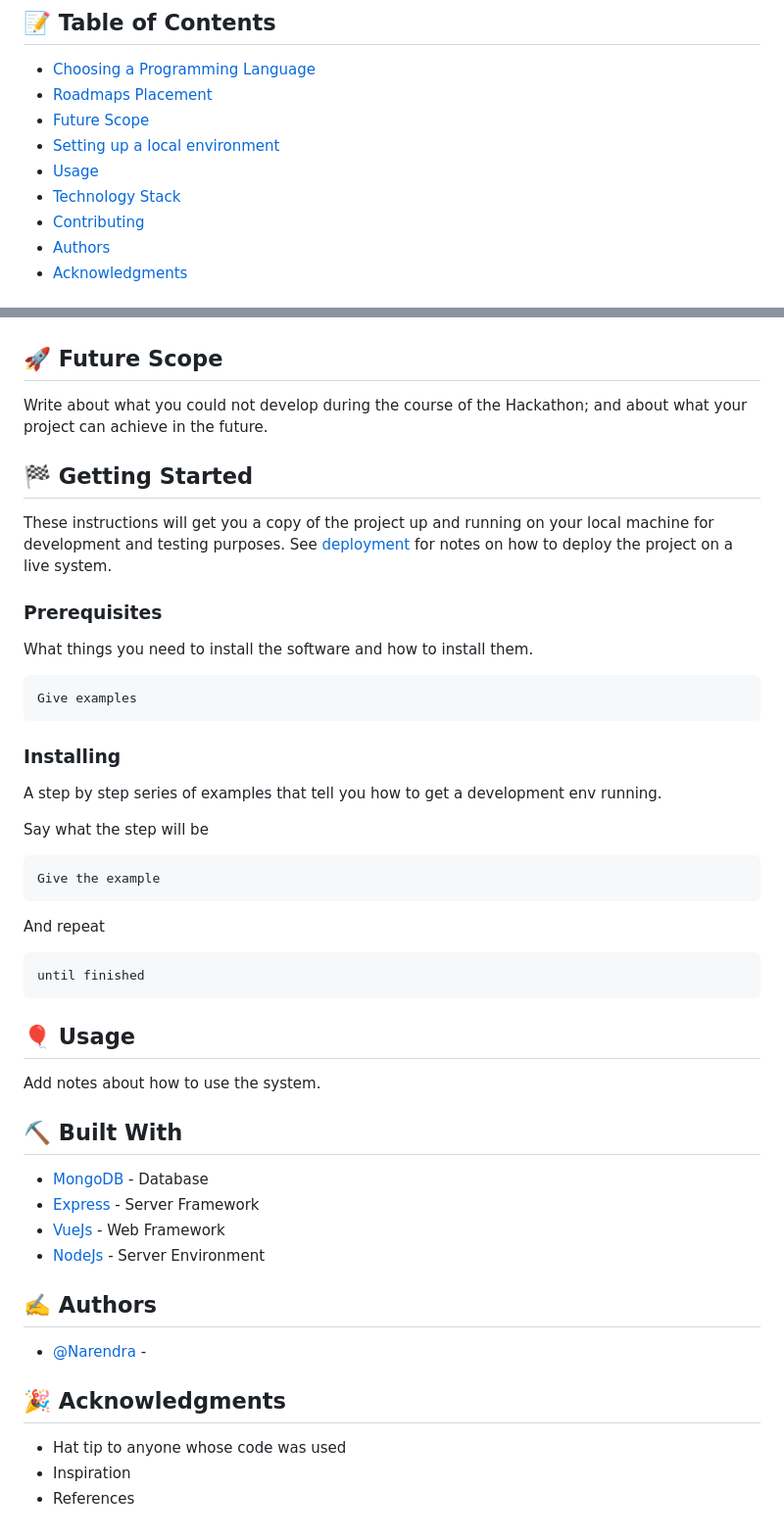
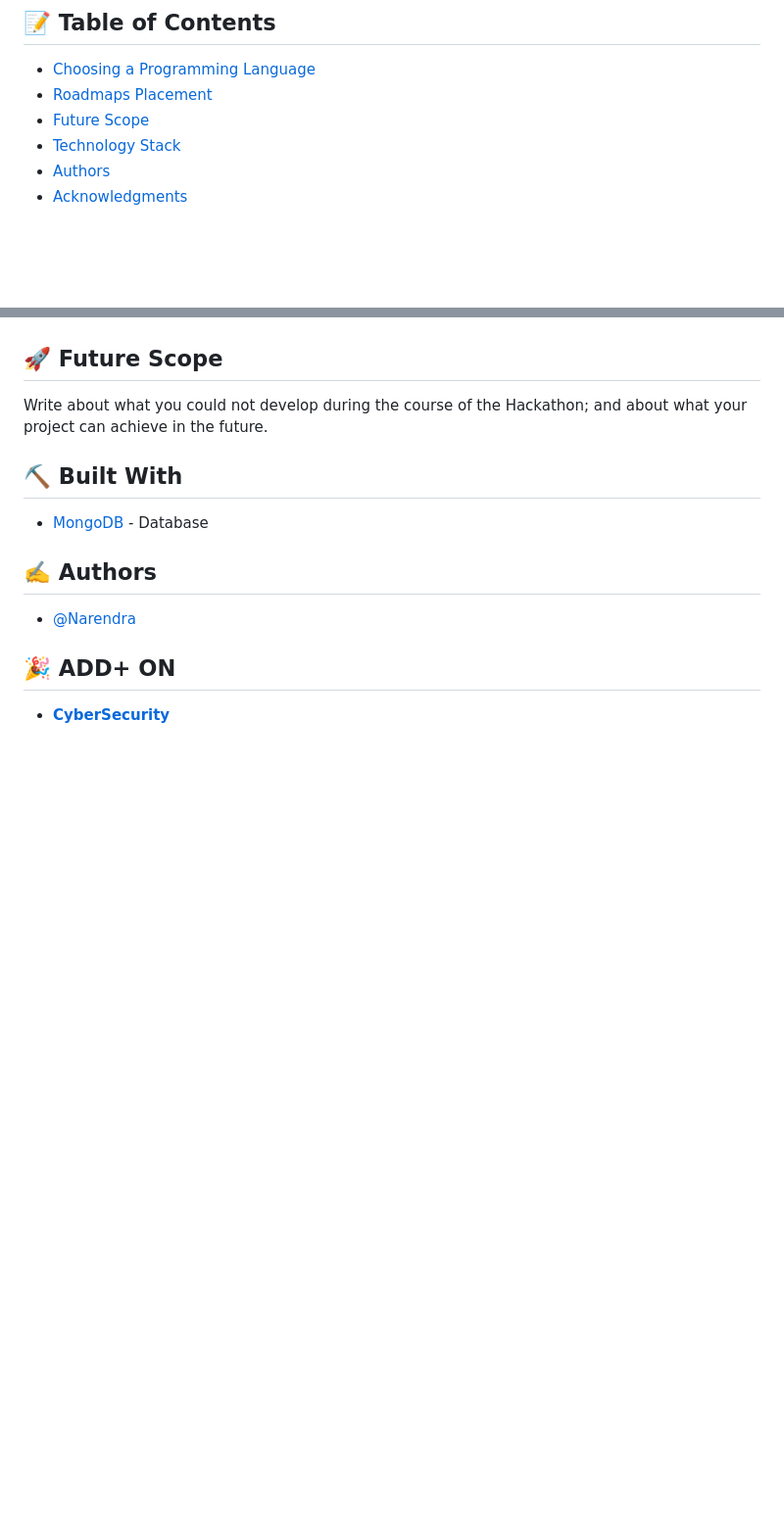
Before and after one commit to nkrider7/rapidcuts, a Markdown page: README.md, 2 parts joined by grey strips. Shown at 98% size. GitHub-like rendering; blank space fills up the shorter version.

````diff
--- a/README.md
+++ b/README.md
@@ -25,10 +25,7 @@
 - [Choosing a Programming Language](#main)
 - [Roadmaps Placement](#idea)
 - [Future Scope](#future_scope)
-- [Setting up a local environment](#getting_started)
-- [Usage](#usage)
 - [Technology Stack](#tech_stack)
-- [Contributing](../CONTRIBUTING.md)
 - [Authors](#authors)
 - [Acknowledgments](#acknowledgments)
 
@@ -92,53 +91,15 @@ When embarking on a programming career, selecting the right programming language
 Write about what you could not develop during the course of the Hackathon; and about what your project can achieve
 in the future.
 
-## 🏁 Getting Started <a name = "getting_started"></a>
-
-These instructions will get you a copy of the project up and running on your local machine for development
-and testing purposes. See [deployment](#deployment) for notes on how to deploy the project on a live system.
-
-### Prerequisites
-
-What things you need to install the software and how to install them.
-
-```
-Give examples
-```
-
-### Installing
-
-A step by step series of examples that tell you how to get a development env running.
-
-Say what the step will be
-
-```
-Give the example
-```
-
-And repeat
-
-```
-until finished
-```
-
-## 🎈 Usage <a name="usage"></a>
-
-Add notes about how to use the system.
-
 ## ⛏️ Built With <a name = "tech_stack"></a>
 
 - [MongoDB](https://www.mongodb.com/) - Database
-- [Express](https://expressjs.com/) - Server Framework
-- [VueJs](https://vuejs.org/) - Web Framework
-- [NodeJs](https://nodejs.org/en/) - Server Environment
 
 ## ✍️ Authors <a name = "authors"></a>
 
-- [@Narendra](https://github.com/nkrider7) -
+- [@Narendra](https://github.com/nkrider7)
 
 
-## 🎉 Acknowledgments <a name = "acknowledgments"></a>
+## 🎉 ADD+ ON <a name = "acknowledgments"></a>
 
-- Hat tip to anyone whose code was used
-- Inspiration
-- References
+- [<b>CyberSecurity</b>](#acknowledgments)
````
Also changed, not shown: other parts of README.md (+5 -3 lines).
